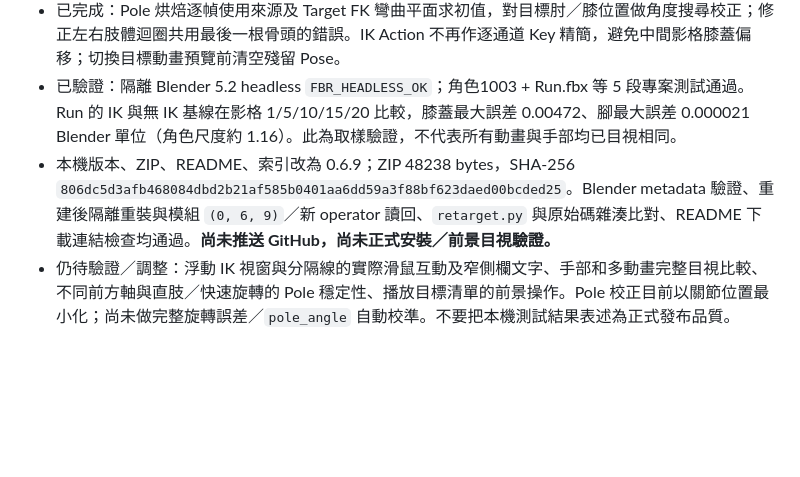
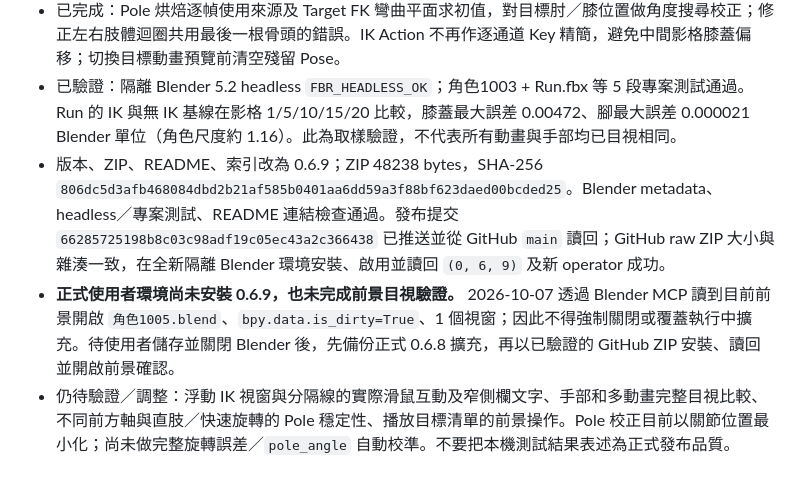
Before and after one commit to Faidlix/BlenderAddons, a Markdown page: docs/bone-remap-current-status.md, the part around the change. Rendered like a GitHub page; blank space fills up the shorter version.

Commit message:
Record Bone Remap 0.6.9 publication and install blocker

```diff
--- a/docs/bone-remap-current-status.md
+++ b/docs/bone-remap-current-status.md
@@ -35,7 +35,8 @@
 - 已完成：輸出摘要列移入「刪除所有動畫」，加入 `(已處理/總數)` 與摺疊清單；清單從 Target 實際掛載的 Action／NLA 讀取，逐項可預覽及從 Target 移除。非本批次 Action 顯示灰字，移除不刪共用 Action 資料塊。
 - 已完成：Pole 烘焙逐幀使用來源及 Target FK 彎曲平面求初值，對目標肘／膝位置做角度搜尋校正；修正左右肢體迴圈共用最後一根骨頭的錯誤。IK Action 不再作逐通道 Key 精簡，避免中間影格膝蓋偏移；切換目標動畫預覽前清空殘留 Pose。
 - 已驗證：隔離 Blender 5.2 headless `FBR_HEADLESS_OK`；角色1003 + Run.fbx 等 5 段專案測試通過。Run 的 IK 與無 IK 基線在影格 1/5/10/15/20 比較，膝蓋最大誤差 0.00472、腳最大誤差 0.000021 Blender 單位（角色尺度約 1.16）。此為取樣驗證，不代表所有動畫與手部均已目視相同。
-- 本機版本、ZIP、README、索引改為 0.6.9；ZIP 48238 bytes，SHA-256 `806dc5d3afb468084dbd2b21af585b0401aa6dd59a3f88bf623daed00bcded25`。Blender metadata 驗證、重建後隔離重裝與模組 `(0, 6, 9)`／新 operator 讀回、`retarget.py` 與原始碼雜湊比對、README 下載連結檢查均通過。**尚未推送 GitHub，尚未正式安裝／前景目視驗證。**
+- 版本、ZIP、README、索引改為 0.6.9；ZIP 48238 bytes，SHA-256 `806dc5d3afb468084dbd2b21af585b0401aa6dd59a3f88bf623daed00bcded25`。Blender metadata、headless／專案測試、README 連結檢查通過。發布提交 `66285725198b8c03c98adf19c05ec43a2c366438` 已推送並從 GitHub `main` 讀回；GitHub raw ZIP 大小與雜湊一致，在全新隔離 Blender 環境安裝、啟用並讀回 `(0, 6, 9)` 及新 operator 成功。
+- **正式使用者環境尚未安裝 0.6.9，也未完成前景目視驗證。** 2026-10-07 透過 Blender MCP 讀到目前前景開啟 `角色1005.blend`、`bpy.data.is_dirty=True`、1 個視窗；因此不得強制關閉或覆蓋執行中擴充。待使用者儲存並關閉 Blender 後，先備份正式 0.6.8 擴充，再以已驗證的 GitHub ZIP 安裝、讀回並開啟前景確認。
 - 仍待驗證／調整：浮動 IK 視窗與分隔線的實際滑鼠互動及窄側欄文字、手部和多動畫完整目視比較、不同前方軸與直肢／快速旋轉的 Pole 穩定性、播放目標清單的前景操作。Pole 校正目前以關節位置最小化；尚未做完整旋轉誤差／`pole_angle` 自動校準。不要把本機測試結果表述為正式發布品質。
 
 ## 原始待辦與後續驗收
```
